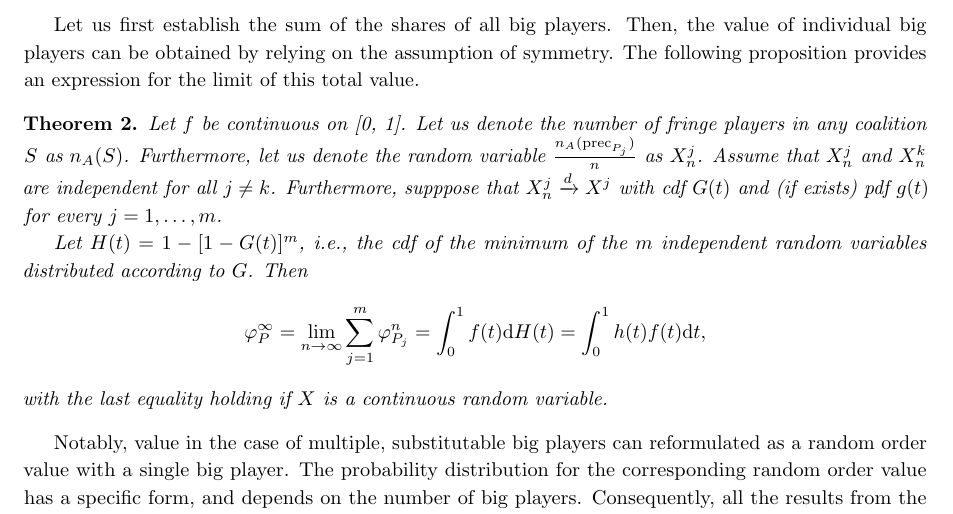
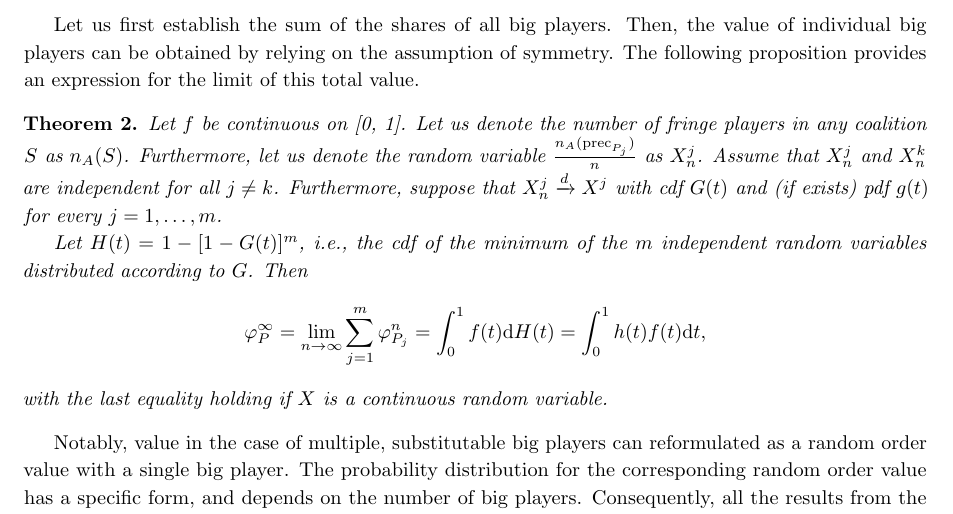
Before and after one commit to stanmart/ValueOfIntermediation, a LaTeX paper (src/paper/theory.tex): part of page 11 of 38, cut so that both start at the same text. Compiled offline with pdfLaTeX.

Commit message:
Fix typo

```diff
--- a/src/paper/theory.tex
+++ b/src/paper/theory.tex
@@ -603,7 +603,7 @@ The following proposition provides an expression for the limit of this total val
     Let us denote the number of fringe players in any coalition $S$ as $n_A(S)$.
     Furthermore, let us denote the random variable $\frac{n_A(\precede_{P_j})}{n}$ as $X_n^j$.
     Assume that $X_n^j$ and $X_n^k$ are independent for all $j \neq k$.
-    Furthermore, supppose that $X_n^j \xrightarrow[]{d} X^j$ with cdf $G(t)$ and (if exists) pdf $g(t)$ for every $j = 1, \dots, m$.
+    Furthermore, suppose that $X_n^j \xrightarrow[]{d} X^j$ with cdf $G(t)$ and (if exists) pdf $g(t)$ for every $j = 1, \dots, m$.
 
     Let $H(t) = 1 - [1 - G(t)]^m$, i.e., the cdf of the minimum of the $m$ independent random variables distributed according to $G$.
     Then
```
Also changed, not shown: src/paper/application.tex (+1 -1 lines).
